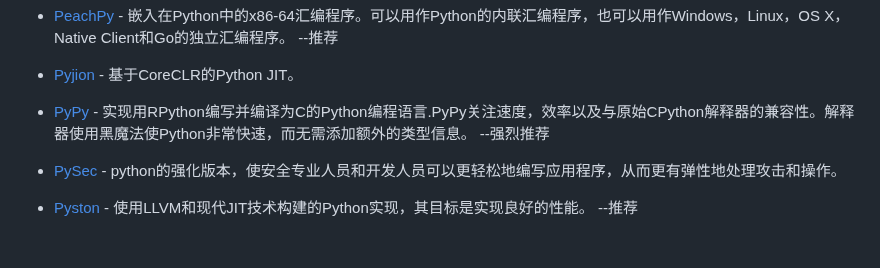
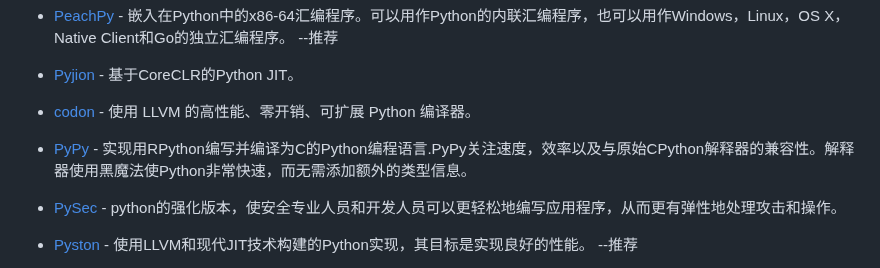
Before and after one commit to china-testing/python_cn_resouce, a Markdown page: README.md, the part around the change. GitHub-like rendering; blank space fills up the shorter version.

Commit message:
Update README.md
Add codon

```diff
--- a/README.md
+++ b/README.md
@@ -1423,7 +1423,8 @@ Python版本和环境管理
 * [Numba](https://github.com/numba/numba/) - 针对科学Python的LLVM的Python JIT编译器。 --推荐
 * [PeachPy](https://github.com/Maratyszcza/PeachPy) - 嵌入在Python中的x86-64汇编程序。可以用作Python的内联汇编程序，也可以用作Windows，Linux，OS X，Native Client和Go的独立汇编程序。 --推荐
 * [Pyjion](https://github.com/Microsoft/Pyjion) - 基于CoreCLR的Python JIT。
-* [PyPy](https://bitbucket.org/pypy/pypy) - 实现用RPython编写并编译为C的Python编程语言.PyPy关注速度，效率以及与原始CPython解释器的兼容性。解释器使用黑魔法使Python非常快速，而无需添加额外的类型信息。 --强烈推荐
+* [codon](https://github.com/exaloop/codon) - 使用 LLVM 的高性能、零开销、可扩展 Python 编译器。
+* [PyPy](https://bitbucket.org/pypy/pypy) - 实现用RPython编写并编译为C的Python编程语言.PyPy关注速度，效率以及与原始CPython解释器的兼容性。解释器使用黑魔法使Python非常快速，而无需添加额外的类型信息。
 * [PySec](https://github.com/ebranca/owasp-pysec) - python的强化版本，使安全专业人员和开发人员可以更轻松地编写应用程序，从而更有弹性地处理攻击和操作。
 * [Pyston](https://github.com/dropbox/pyston) - 使用LLVM和现代JIT技术构建的Python实现，其目标是实现良好的性能。 --推荐
 * [Stackless Python](https://github.com/stackless-dev/stackless/wiki) - Python编程语言的增强版本，它允许程序员在没有性能和复杂性的情况下获得基于线程编程的好处与传统线程相关的问题。 --推荐
```
